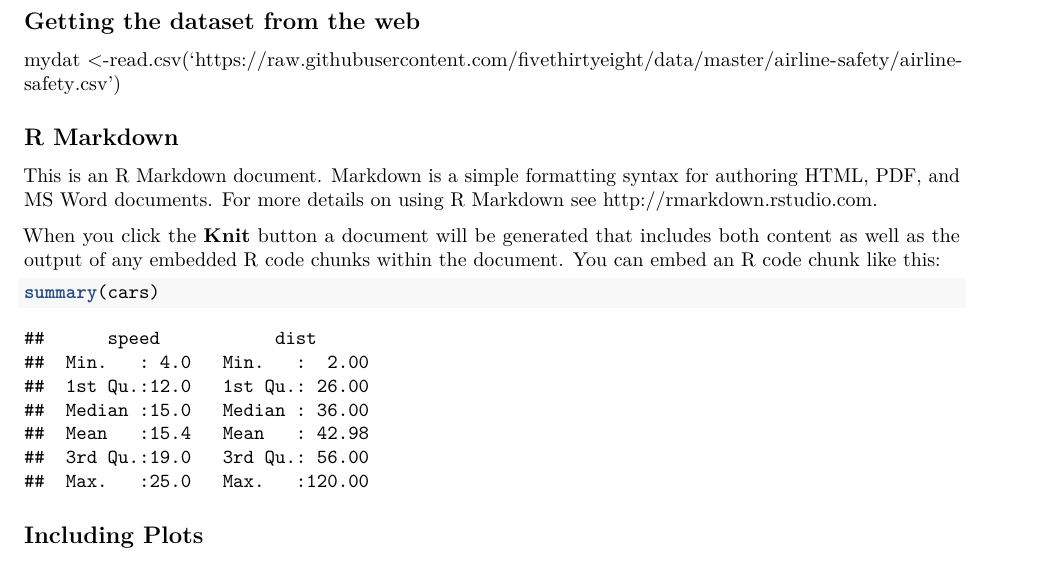
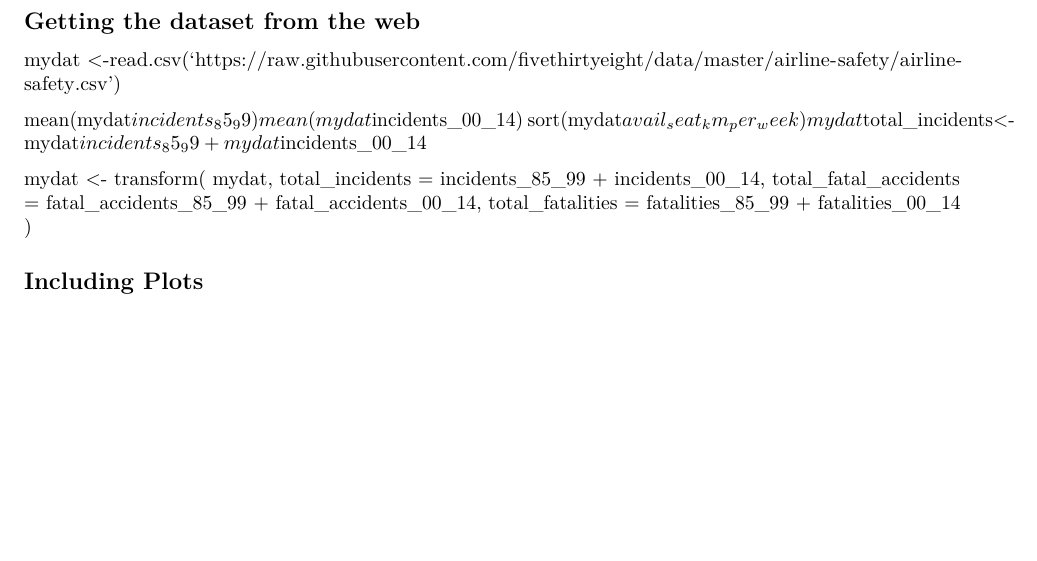
Before and after one commit to marioalonsorodriguezv/Assignment-1, an R Markdown document (Airline_analysis.Rmd): part of page 1 of 2 before the commit and part of the page after it, cut so that both start at the same text, the shorter picture padded with empty space. Rendered offline with R 4.5, knitr and Pandoc, then LaTeX, with nearby package versions; both versions are drawn in the output format of the newer one; some code elsewhere in the file could not run offline.

Commit message:
starting analysis

````diff
--- a/Airline_analysis.Rmd
+++ b/Airline_analysis.Rmd
@@ -7,4 +10,3 @@ output: html_document
 mydat <-read.csv('https://raw.githubusercontent.com/fivethirtyeight/data/master/airline-safety/airline-safety.csv')
 
 
-```{r setup, include=FALSE}
@@ -13,10 +16,6 @@ knitr::opts_chunk$set(echo = TRUE)
+#mydat$total_incidents<-mydat$incidents_85_99 + mydat$incidents_00_14
 
-## R Markdown
-
-This is an R Markdown document. Markdown is a simple formatting syntax for authoring HTML, PDF, and MS Word documents. For more details on using R Markdown see <http://rmarkdown.rstudio.com>.
-
-When you click the **Knit** button a document will be generated that includes both content as well as the output of any embedded R code chunks within the document. You can embed an R code chunk like this:
-
-```{r cars}
-summary(cars)
-```
+mydat <- transform( mydat,
+total_incidents = incidents_85_99 + incidents_00_14,
+total_fatal_accidents = fatal_accidents_85_99 + fatal_accidents_00_14,
+total_fatalities = fatalities_85_99 + fatalities_00_14
````
Also changed, not shown: .RData (added), Airline_analysis.Rmd (17 more changed lines), 1 other file.
